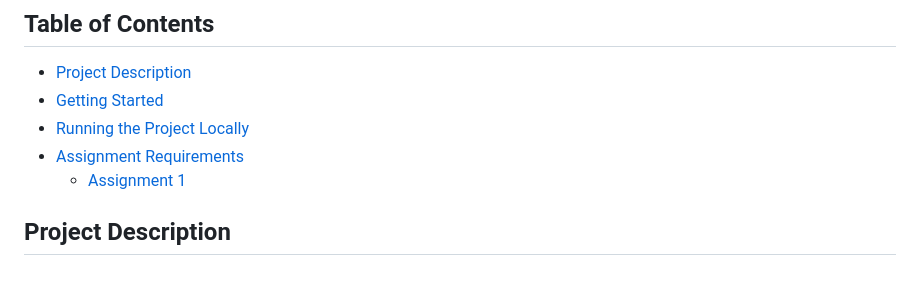
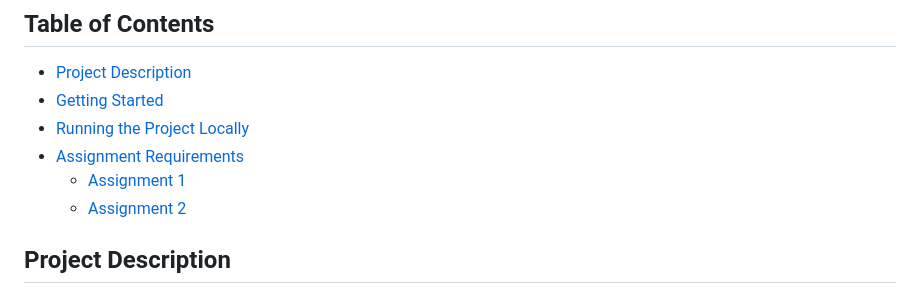
Before and after one commit to Alexander-Jessop/climbing-blog, a Markdown page: README.md, the part around the change. Drawn GitHub-style.

Commit message:
updated table of contents

```diff
--- a/README.md
+++ b/README.md
@@ -18,6 +18,7 @@
 - [Running the Project Locally](#running-the-project-locally)
 - [Assignment Requirements](#assignment-requirements)
   - [Assignment 1](#assignment-1)
+  - [Assignment 2](#assignment-2)
 
 ## Project Description
 
```
